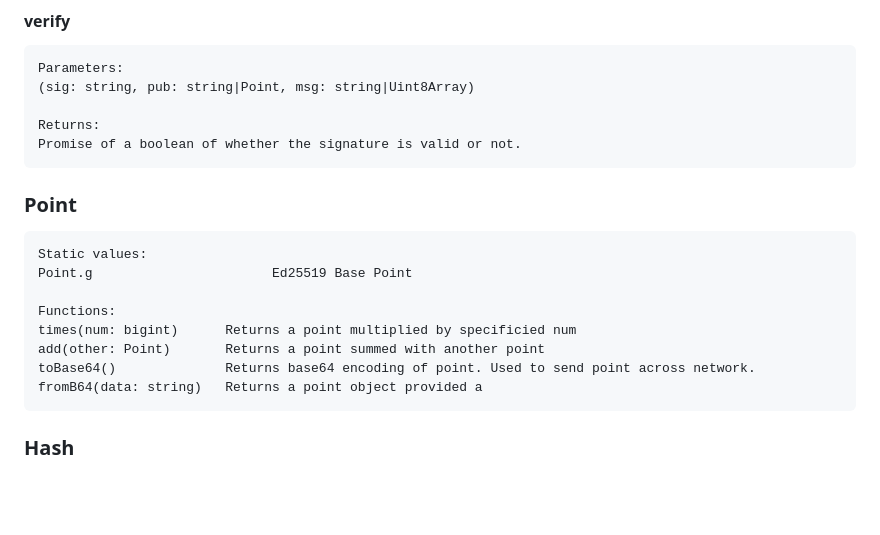
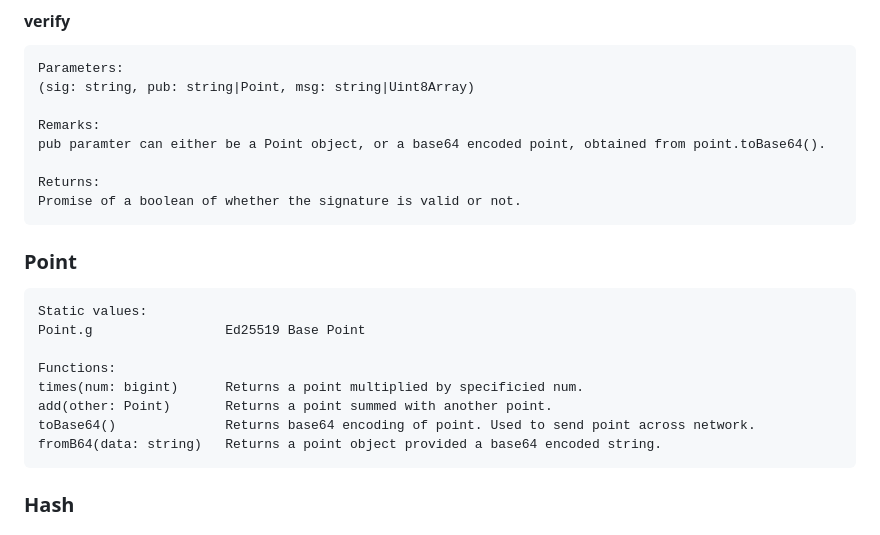
Before and after one commit to tide-foundation/heimdall, a Markdown page: README.md, the part around one of its changes. GitHub-like rendering; blank space fills up the shorter version.

````diff
--- a/README.md
+++ b/README.md
@@ -83,19 +80,22 @@ Promise of a base64 encoded EdDSA signature.
 Parameters:
 (sig: string, pub: string|Point, msg: string|Uint8Array)
 
+Remarks:
+pub paramter can either be a Point object, or a base64 encoded point, obtained from point.toBase64().
+
 Returns:
 Promise of a boolean of whether the signature is valid or not.
 ```
 ### Point
 ```
 Static values:
-Point.g                       Ed25519 Base Point
+Point.g                 Ed25519 Base Point
 
 Functions:
-times(num: bigint)      Returns a point multiplied by specificied num
-add(other: Point)       Returns a point summed with another point
+times(num: bigint)      Returns a point multiplied by specificied num.
+add(other: Point)       Returns a point summed with another point.
 toBase64()              Returns base64 encoding of point. Used to send point across network.
-fromB64(data: string)   Returns a point object provided a
+fromB64(data: string)   Returns a point object provided a base64 encoded string.
 ```
 ### Hash
 #### SHA256_Digest
````
Also changed, not shown: other parts of README.md (+27 -14 lines).
